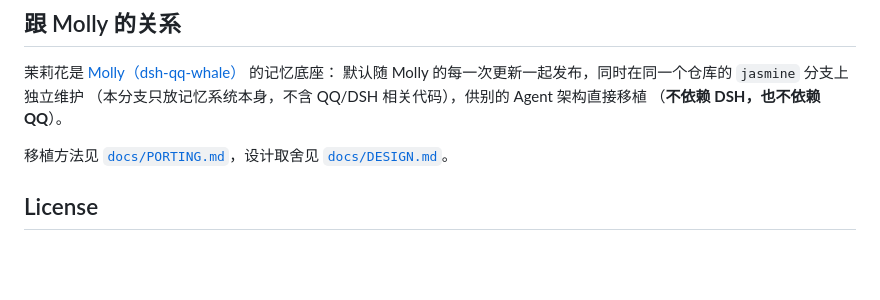
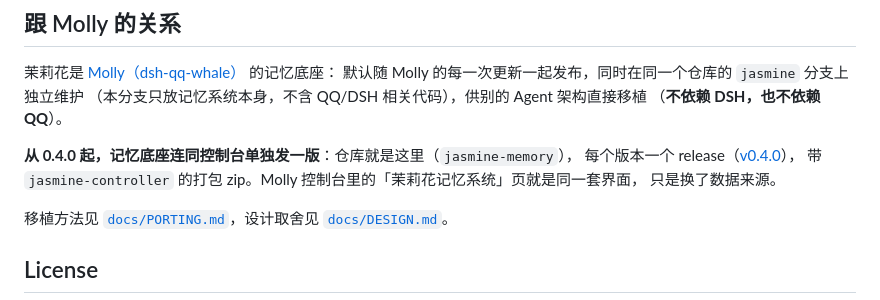
Before and after one commit to 3150481853/molly-qq-whale, a Markdown page: jasmine/README.md, the part around the change printed below. GitHub-like rendering; blank space fills up the shorter version.

```diff
--- a/jasmine/README.md
+++ b/jasmine/README.md
@@ -72,6 +107,11 @@ node --test "test/**/*.test.mjs"
 （本分支只放记忆系统本身，不含 QQ/DSH 相关代码），供别的 Agent 架构直接移植
 （**不依赖 DSH，也不依赖 QQ**）。
 
+**从 0.4.0 起，记忆底座连同控制台单独发一版**：仓库就是这里（`jasmine-memory`），
+每个版本一个 release（[v0.4.0](https://github.com/3150481853/jasmine-memory/releases/tag/v0.4.0)），
+带 `jasmine-controller` 的打包 zip。Molly 控制台里的「茉莉花记忆系统」页就是同一套界面，
+只是换了数据来源。
+
 移植方法见 [`docs/PORTING.md`](docs/PORTING.md)，设计取舍见 [`docs/DESIGN.md`](docs/DESIGN.md)。
 
 ## License
```
Also changed, not shown: other parts of jasmine/README.md (+36 -1 lines), PUBLISH-MANIFEST.md (+3 -3 lines), README.md (+6 -1 lines), jasmine/assets/controller-data.png (added), jasmine/assets/controller-memory.png (added), 2 other files.
